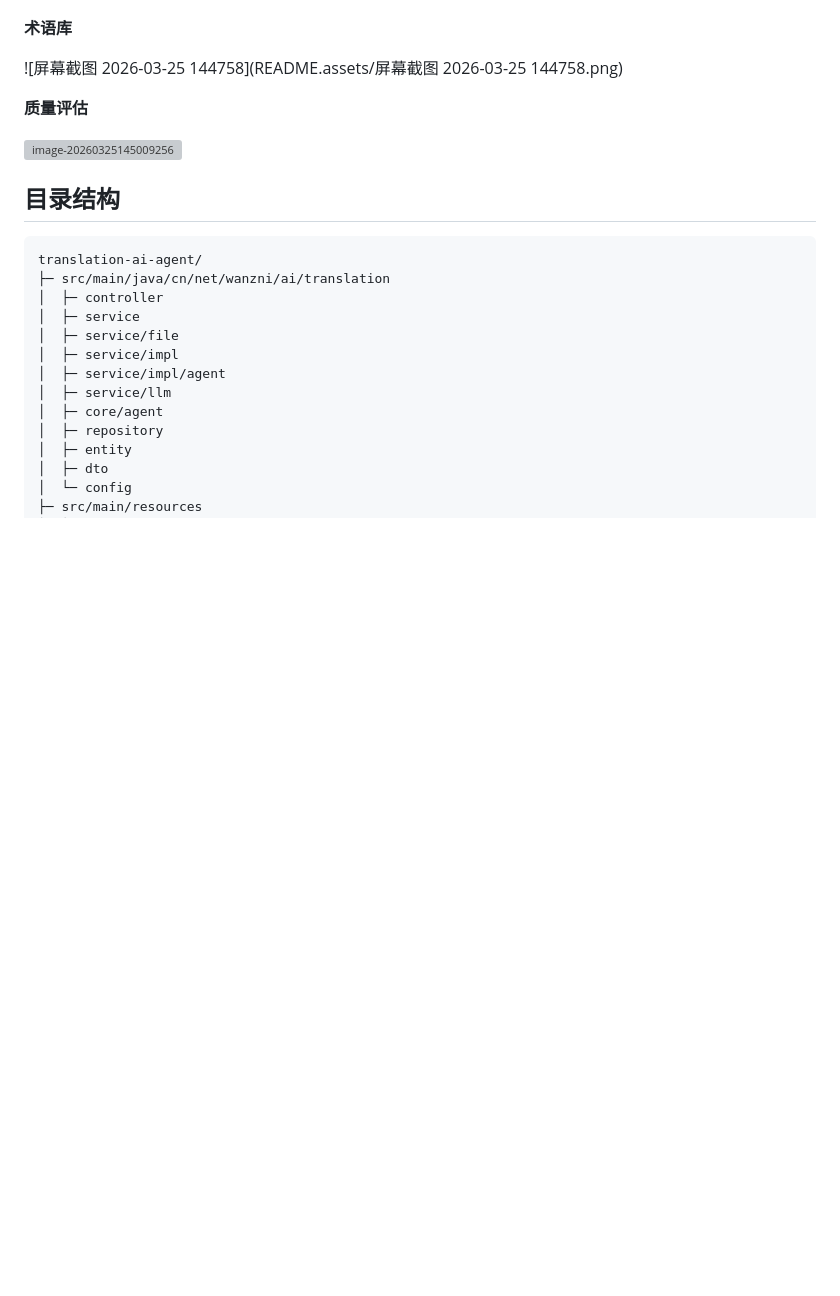
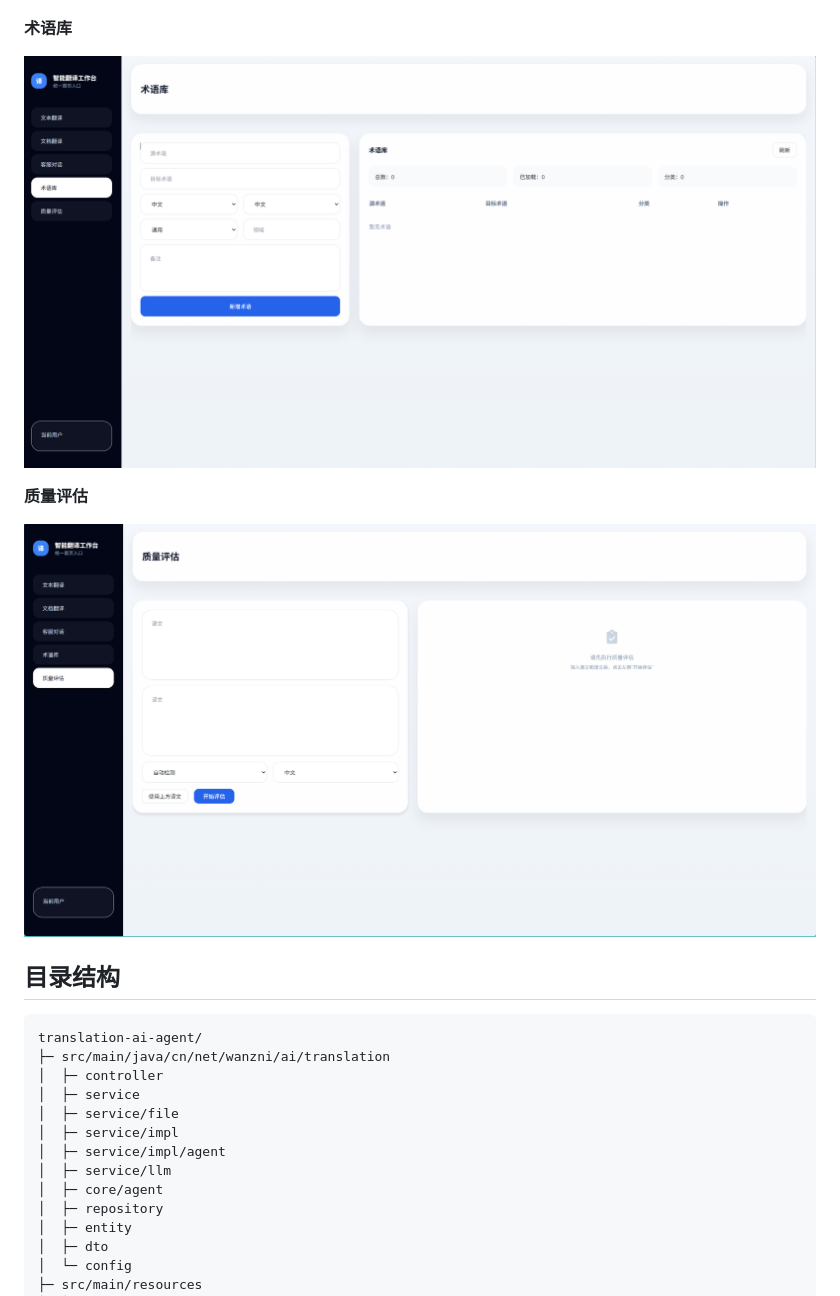
Before and after one commit to wanzni/ai-agent-translation, a Markdown page: README.md, the part around the change. Rendered like a GitHub page; blank space fills up the shorter version; grey boxes are pictures that could not be loaded.

Commit message:
完善README

```diff
--- a/README.md
+++ b/README.md
@@ -96,11 +96,11 @@
 
 **术语库**
 
-![屏幕截图 2026-03-25 144758](README.assets/屏幕截图 2026-03-25 144758.png)
+![屏幕截图 2026-03-25 144758](README.assets/屏幕截图%202026-03-25%20144758.png)
 
 **质量评估**
 
-![image-20260325145009256](README.assets\image-20260325145009256.png)
+![image-20260325145009256](README.assets/image-20260325145009256.png)
 
 ## 目录结构
 
```
